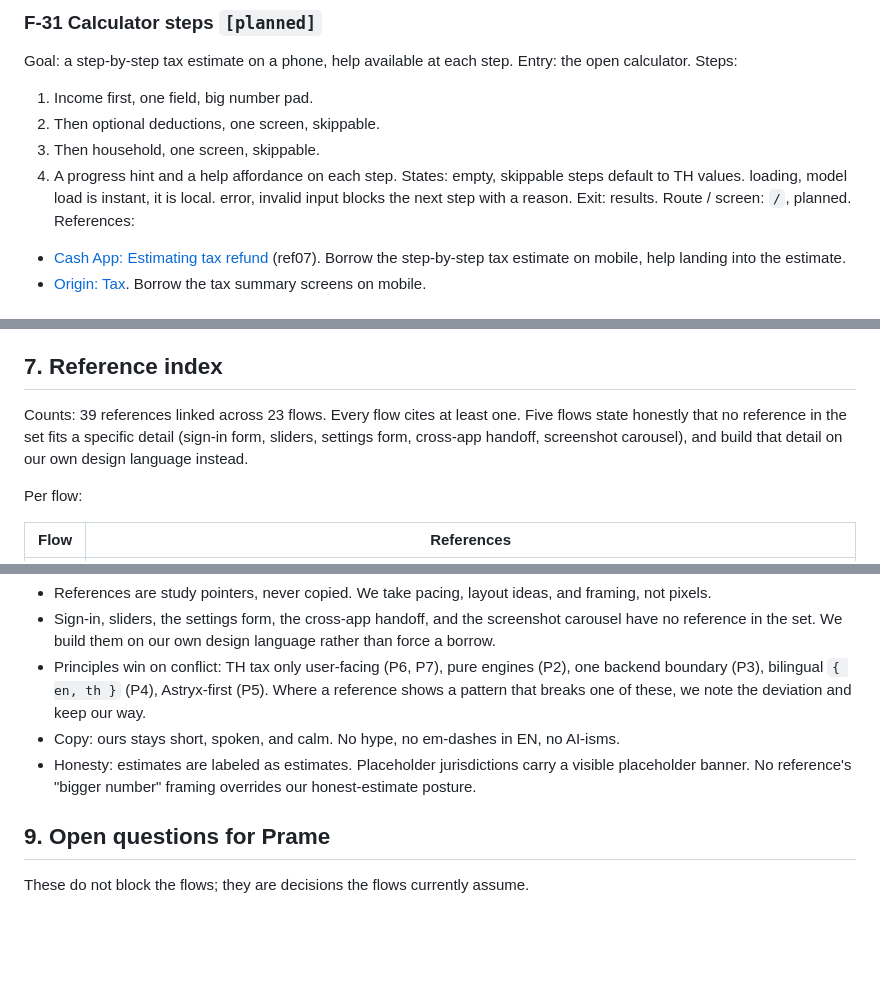
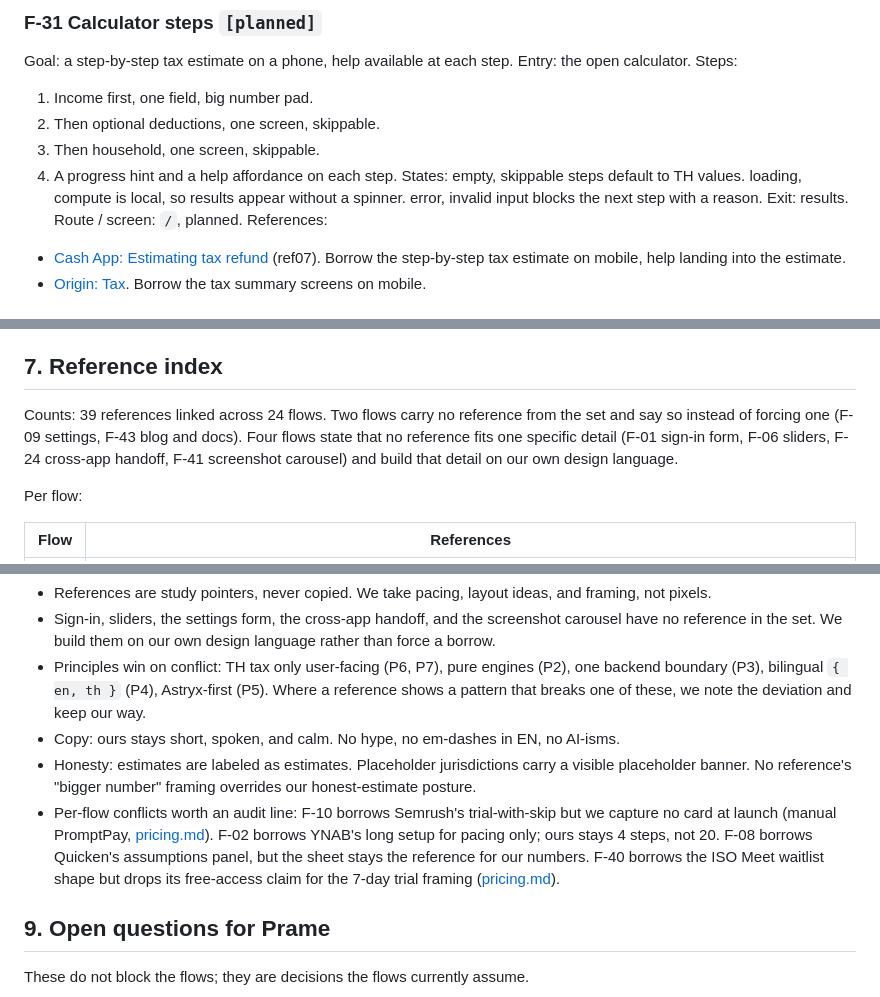
Before and after one commit to fromsukong/excited.live, a Markdown page: docs/prd-flows.md, 3 parts joined by grey strips. Drawn GitHub-style; blank space fills up the shorter version.

```diff
--- a/docs/prd-flows.md
+++ b/docs/prd-flows.md
@@ -335,7 +334,7 @@ Steps:
 2. Then optional deductions, one screen, skippable.
 3. Then household, one screen, skippable.
 4. A progress hint and a help affordance on each step.
-States: empty, skippable steps default to TH values. loading, model load is instant, it is local. error, invalid input blocks the next step with a reason.
+States: empty, skippable steps default to TH values. loading, compute is local, so results appear without a spinner. error, invalid input blocks the next step with a reason.
 Exit: results.
 Route / screen: `/`, planned.
 References:
@@ -453,7 +466,7 @@ The api is the single boundary every flow crosses (P3). Specced here so flows st
 
 ## 7. Reference index
 
-Counts: 39 references linked across 23 flows. Every flow cites at least one. Five flows state honestly that no reference in the set fits a specific detail (sign-in form, sliders, settings form, cross-app handoff, screenshot carousel), and build that detail on our own design language instead.
+Counts: 39 references linked across 24 flows. Two flows carry no reference from the set and say so instead of forcing one (F-09 settings, F-43 blog and docs). Four flows state that no reference fits one specific detail (F-01 sign-in form, F-06 sliders, F-24 cross-app handoff, F-41 screenshot carousel) and build that detail on our own design language.
 
 Per flow:
 
@@ -492,6 +506,7 @@ Notable picks: Semrush for the trial-to-subscription flow (ref05) is the closest
 - Principles win on conflict: TH tax only user-facing (P6, P7), pure engines (P2), one backend boundary (P3), bilingual `{ en, th }` (P4), Astryx-first (P5). Where a reference shows a pattern that breaks one of these, we note the deviation and keep our way.
 - Copy: ours stays short, spoken, and calm. No hype, no em-dashes in EN, no AI-isms.
 - Honesty: estimates are labeled as estimates. Placeholder jurisdictions carry a visible placeholder banner. No reference's "bigger number" framing overrides our honest-estimate posture.
+- Per-flow conflicts worth an audit line: F-10 borrows Semrush's trial-with-skip but we capture no card at launch (manual PromptPay, [pricing.md](pricing.md)). F-02 borrows YNAB's long setup for pacing only; ours stays 4 steps, not 20. F-08 borrows Quicken's assumptions panel, but the sheet stays the reference for our numbers. F-40 borrows the ISO Meet waitlist shape but drops its free-access claim for the 7-day trial framing ([pricing.md](pricing.md)).
 
 ## 9. Open questions for Prame
 
```
Also changed, not shown: other parts of docs/prd-flows.md (+25 -11 lines).
